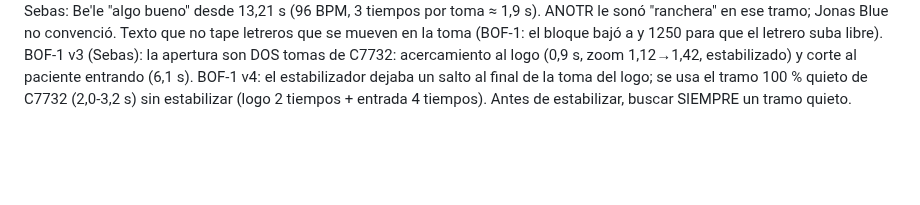
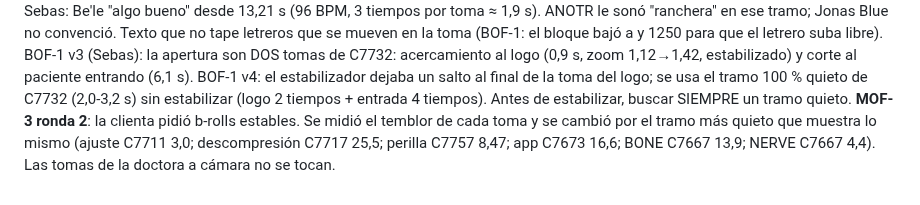
Before and after one commit to marcogaluemorales23-oss/editor-redes, a Markdown page: marcas/spine-labs/estilo.md, the part around the change. GitHub-like rendering; blank space fills up the shorter version.

Commit message:
spine-labs: MOF-3 ronda 2 con b-rolls estables
Co-Authored-By: Claude Opus 5.5 <noreply@anthropic.com>
Claude-Session: https://claude.ai/code/session_015sqXW1fVbc81SNqNhjmNQx

```diff
--- a/marcas/spine-labs/estilo.md
+++ b/marcas/spine-labs/estilo.md
@@ -111,3 +111,4 @@ Orden de re-edición: BOF-1, MOF-3, BOF-2, BOF-3, TOF-4, What to expect A, What
    Texto que no tape letreros que se mueven en la toma (BOF-1: el bloque bajó a y 1250 para que el letrero suba libre).
    BOF-1 v3 (Sebas): la apertura son DOS tomas de C7732: acercamiento al logo (0,9 s, zoom 1,12→1,42, estabilizado) y corte al paciente entrando (6,1 s).
    BOF-1 v4: el estabilizador dejaba un salto al final de la toma del logo; se usa el tramo 100 % quieto de C7732 (2,0-3,2 s) sin estabilizar (logo 2 tiempos + entrada 4 tiempos). Antes de estabilizar, buscar SIEMPRE un tramo quieto.
+   **MOF-3 ronda 2**: la clienta pidió b-rolls estables. Se midió el temblor de cada toma y se cambió por el tramo más quieto que muestra lo mismo (ajuste C7711 3,0; descompresión C7717 25,5; perilla C7757 8,47; app C7673 16,6; BONE C7667 13,9; NERVE C7667 4,4). Las tomas de la doctora a cámara no se tocan.
```
